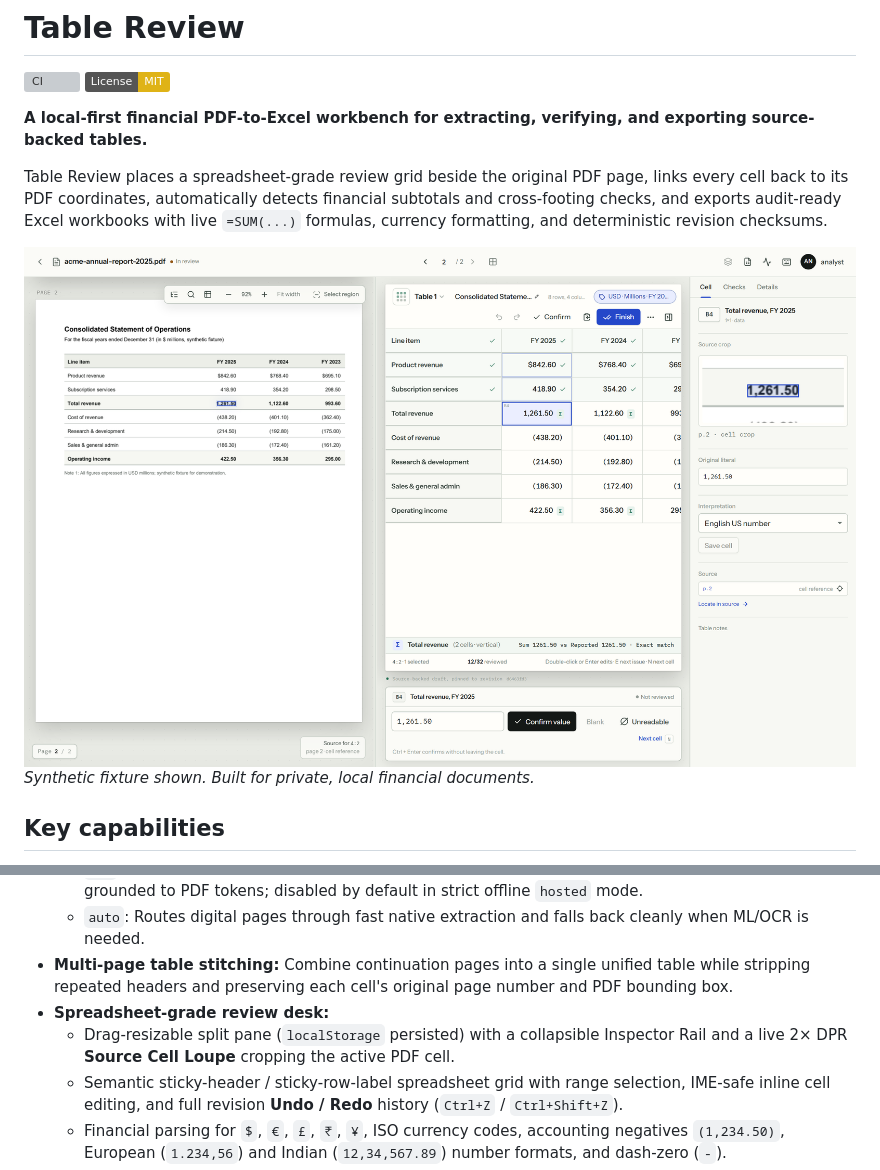
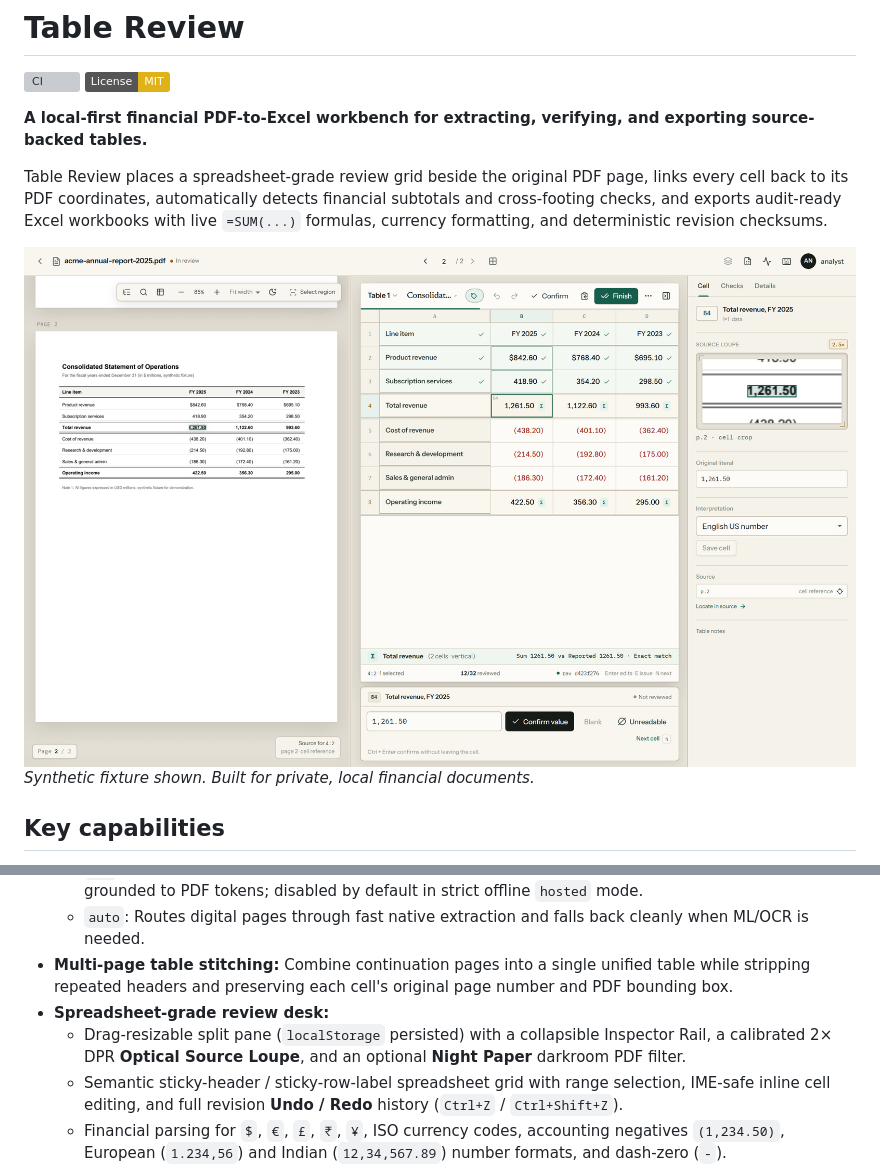
Before and after one commit to Venkateswara-Sahu/table-review, a Markdown page: README.md, 2 parts joined by grey strips. Rendered like a GitHub page; pictures changed too: docs/assets/review-screen.png; badges without logos; grey boxes are pictures that could not be loaded.

```diff
--- a/README.md
+++ b/README.md
@@ -25,7 +25,7 @@ Table Review places a spreadsheet-grade review grid beside the original PDF page
   - `auto`: Routes digital pages through fast native extraction and falls back cleanly when ML/OCR is needed.
 - **Multi-page table stitching:** Combine continuation pages into a single unified table while stripping repeated headers and preserving each cell's original page number and PDF bounding box.
 - **Spreadsheet-grade review desk:**
-  - Drag-resizable split pane (`localStorage` persisted) with a collapsible Inspector Rail and a live 2× DPR **Source Cell Loupe** cropping the active PDF cell.
+  - Drag-resizable split pane (`localStorage` persisted) with a collapsible Inspector Rail, a calibrated 2× DPR **Optical Source Loupe**, and an optional **Night Paper** darkroom PDF filter.
   - Semantic sticky-header / sticky-row-label spreadsheet grid with range selection, IME-safe inline cell editing, and full revision **Undo / Redo** history (`Ctrl+Z` / `Ctrl+Shift+Z`).
   - Financial parsing for `$`, `€`, `£`, `₹`, `¥`, ISO currency codes, accounting negatives `(1,234.50)`, European (`1.234,56`) and Indian (`12,34,567.89`) number formats, and dash-zero (`-`).
   - Automatic vertical, grand-total, and horizontal cross-footing subtotal detection with inline badge verification (`Σ`, `Σ≈`, `Σ!`) alongside custom manual subtotals.
```
Also changed, not shown: docs/assets/review-screen-dark.png, 3 other files.
